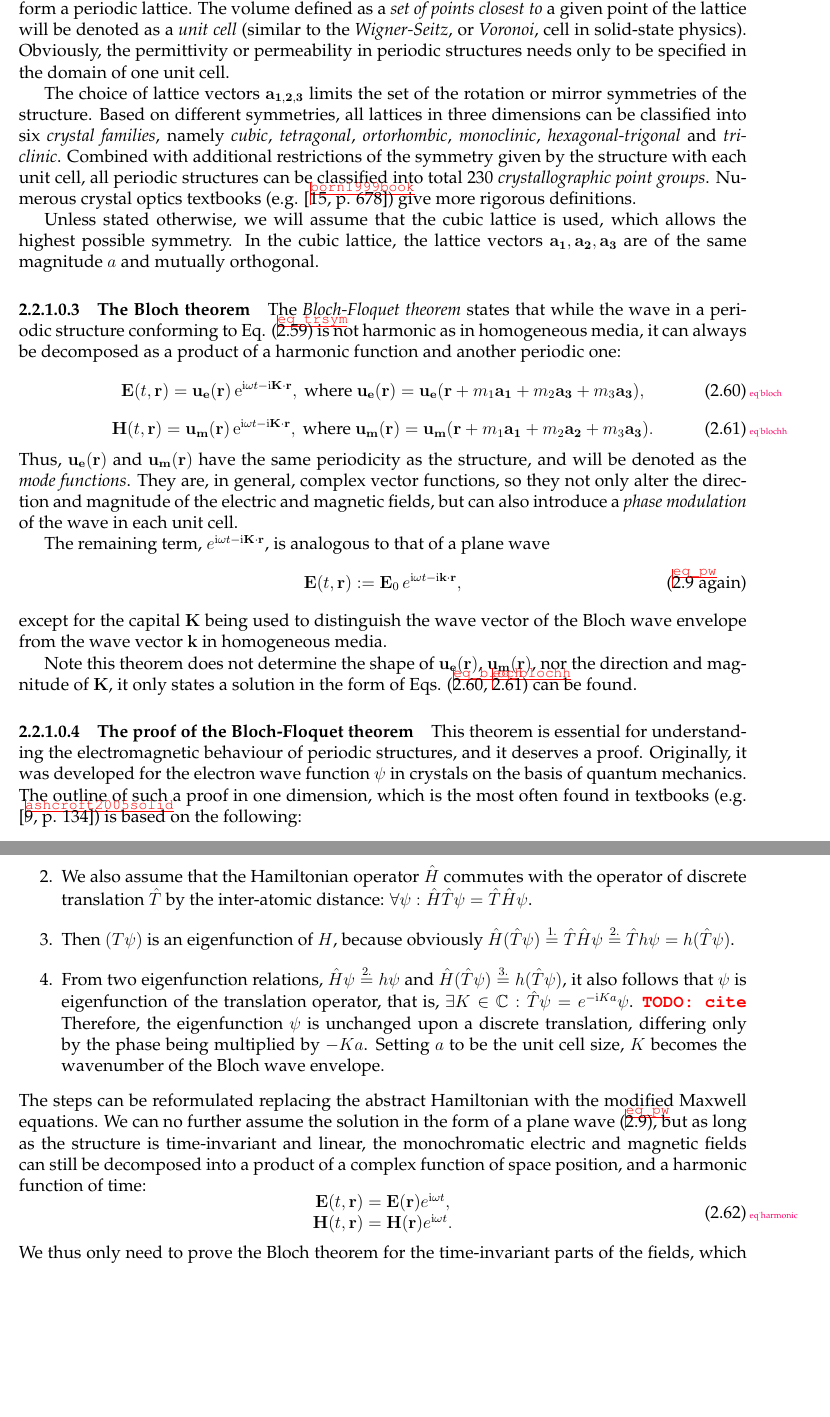
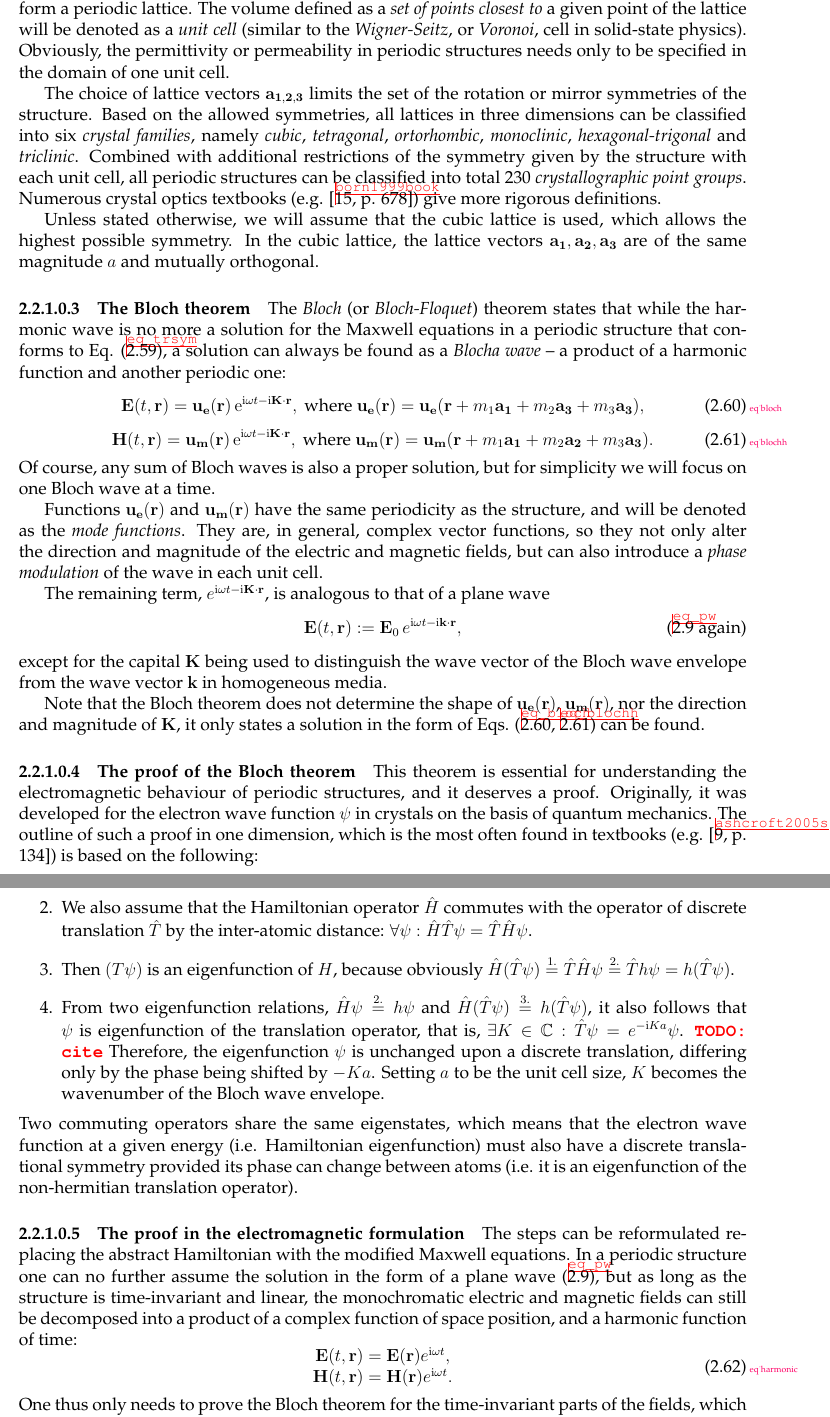
Before and after one commit to FilipDominec/thesis, a LaTeX thesis (t.tex, which reads theory.tex): two parts of pages 40 and 41 of 136, joined at a grey line, cut so that both start at the same text, the shorter picture padded with empty space. Compiled offline with pdfLaTeX.

Commit message:
finishing Bloch theorem

```diff
--- a/theory.tex
+++ b/theory.tex
@@ -760,50 +760,56 @@ and $\ava, \avb, \avc$ are three linearly independent vectors. The permittivity,
 The points generated by all combinations of possible translations by $m_1 \ava + m_2 \avb + m_3 \avc$ form a periodic lattice.
 The volume defined as a \textit{set of points closest to} a given point of the lattice will be denoted as a \textit{unit cell} (similar to the \textit{Wigner-Seitz}, or \textit{Voronoi}, cell in solid-state physics). Obviously, the permittivity or permeability in periodic structures needs only to be specified in the domain of one unit cell.
 
-The choice of lattice vectors $\avabc$ limits the set of the rotation or mirror symmetries of the structure. Based on different symmetries, all lattices in three dimensions can be classified into six \textit{crystal families}, namely \textit{cubic}, \textit{tetragonal}, \textit{ortorhombic}, \textit{monoclinic}, \textit{hexagonal-trigonal} and \textit{triclinic}. Combined with additional restrictions of the symmetry given by the structure with each unit cell, all periodic structures can be classified into total 230 \textit{crystallographic point groups}. Numerous crystal optics textbooks (e.g. \cite[p. 678]{born1999book}) give more rigorous definitions.
+The choice of lattice vectors $\avabc$ limits the set of the rotation or mirror symmetries of the structure. Based on the allowed symmetries, all lattices in three dimensions can be classified into six \textit{crystal families}, namely \textit{cubic}, \textit{tetragonal}, \textit{ortorhombic}, \textit{monoclinic}, \textit{hexagonal-trigonal} and \textit{triclinic}. Combined with additional restrictions of the symmetry given by the structure with each unit cell, all periodic structures can be classified into total 230 \textit{crystallographic point groups}. Numerous crystal optics textbooks (e.g. \cite[p. 678]{born1999book}) give more rigorous definitions.
 
 Unless stated otherwise, we will assume that the cubic lattice is used, which allows the highest possible symmetry. In the cubic lattice, the lattice vectors $\ava, \avb, \avc$ are of the same magnitude $a$ and mutually orthogonal. % Note, however, that even the structure with a periodic modulation of permittivity is no more isotropic, i.e. posessing continuous rotational symmetry.
 
 %}}}
 \paragraph{The Bloch theorem}%{{{
-The \textit{Bloch-Floquet theorem} states that while the wave in a periodic structure conforming to Eq. (\ref{eq_trsym}) is not harmonic as in homogeneous media, it can always be decomposed as a product of a harmonic function and another periodic one:
+The \textit{Bloch} (or \textit{Bloch-Floquet}) theorem states that while the harmonic wave is no more a solution for the Maxwell equations in a periodic structure that conforms to Eq. (\ref{eq_trsym}), a solution can always be found as a \textit{Blocha wave} -- a product of a harmonic function and another periodic one:
 \begin{equation}
 \E(t, \rr) = \mathbf{u_e}(\rr)\,\mathrm{e}^{\ii\omega t - \ii\KK\cdot\rr}, \text{ where } \mathbf{u_e}(\rr) = \mathbf{u_e}(\rr + m_1 \ava + m_2 \avc + m_3 \avc),
 \label{eq_bloch}\end{equation}
 \begin{equation}
 \HH(t, \rr) = \mathbf{u_m}(\rr)\,\mathrm{e}^{\ii\omega t - \ii\KK\cdot\rr}, \text{ where } \mathbf{u_m}(\rr) = \mathbf{u_m}(\rr + m_1 \ava + m_2 \avb + m_3 \avc).
 \label{eq_blochh}\end{equation}
-Thus, $\mathbf{u_e}(\rr)$ and $\mathbf{u_m}(\rr)$ have the same periodicity as the structure, and will be denoted as the \textit{mode functions}. They are, in general, complex vector functions, so they not only alter the direction and magnitude of the electric and magnetic fields, but can also introduce a \textit{phase modulation} of the wave in each unit cell.
+Of course, any sum of Bloch waves is also a proper solution, but for simplicity we will focus on one Bloch wave at a time.
+
+Functions $\mathbf{u_e}(\rr)$ and $\mathbf{u_m}(\rr)$ have the same periodicity as the structure, and will be denoted as the \textit{mode functions}. They are, in general, complex vector functions, so they not only alter the direction and magnitude of the electric and magnetic fields, but can also introduce a \textit{phase modulation} of the wave in each unit cell.
 
 The remaining term, $e^{\ii\omega t - \ii\KK\cdot\rr}$, is analogous to that of a plane wave
 \begin{equation} \E(t, \rr) := \E_0\, e^{\ii\omega t - \ii\kk\cdot\rr}, \tag{\ref{eq_pw} \again} \end{equation}
 except for the capital $\KK$ being used to distinguish the wave vector of the Bloch wave envelope from the wave vector $\kk$ in homogeneous media.
 
-Note this theorem does not determine the shape of $\mathbf{u_e}(\rr)$, $\mathbf{u_m}(\rr)$, nor the direction and magnitude of $\KK$, it only states a solution in the form of Eqs. (\ref{eq_bloch}, \ref{eq_blochh}) can be found.
+Note that the Bloch theorem does not determine the shape of $\mathbf{u_e}(\rr)$, $\mathbf{u_m}(\rr)$, nor the direction and magnitude of $\KK$, it only states a solution in the form of Eqs. (\ref{eq_bloch}, \ref{eq_blochh}) can be found.
 % TODO proof /home/filip/PhD/Sources_MM_theory/Bloch_Theorem_Proof.pdf
 % TODO example illustration of Bloch wave -> plotted in Python
 
 %}}}
-\paragraph{The proof of the Bloch-Floquet theorem}%{{{
+\paragraph{The proof of the Bloch theorem}%{{{
 This theorem is essential for understanding the electromagnetic behaviour of periodic structures, and it deserves a proof. Originally, it was developed for the electron wave function $\psi$ in crystals on the basis of quantum mechanics. The outline of such a proof in one dimension, which is the most often found in textbooks (e.g. \cite[p. 134]{ashcroft2005solid}) is based on the following:
 \begin{enumerate}
  \item{We assume $\psi$ is an eigenfunction of the Hamiltonian: $\exists h\in \mathbb{C}: \hat H\psi = h\psi$.}
  \item{We also assume that the Hamiltonian operator $\hat H$ commutes with the operator of discrete translation $\hat T$ by the inter-atomic distance: $\forall \psi: \hat H\hat T\psi = \hat T\hat H\psi$. }
- \item{Then $(T\psi)$ is an eigenfunction of $H$, because obviously $\hat H(\hat T\psi) \stackrel{1.}{=} \hat T\hat H\psi \stackrel{2.}{=} \hat Th\psi = h(\hat T\psi)$.}
+ \item{Then $(T\psi)$ is an eigenfunction of $H$, because obviously $\hat H(\hat T\psi) \stackrel{1.}{=} \hat T\hat H\psi \stackrel{2.}{=} \hat Th\psi = h(\hat T\psi)$.} %% TODO this is perhaps redundant; remove this step?
  \item{From two eigenfunction relations, $\hat H\psi\stackrel{2.}{=} h\psi$ and $\hat H(\hat T\psi) \stackrel{3.}{=} h(\hat T\psi)$, it also follows that $\psi$ is eigenfunction of the translation operator, that is,
-$\exists K\in \mathbb{C}: \hat T\psi = e^{-\ii Ka}\psi$. \todo{cite} Therefore, the eigenfunction $\psi$ is unchanged upon a discrete translation, differing only by the phase being multiplied by $-Ka$. Setting $a$ to be the unit cell size, $K$ becomes the wavenumber of the Bloch wave envelope.
+$\exists K\in \mathbb{C}: \hat T\psi = e^{-\ii Ka}\psi$. \todo{cite} Therefore, the eigenfunction $\psi$ is unchanged upon a discrete translation, differing only by the phase being shifted by $-Ka$. Setting $a$ to be the unit cell size, $K$ becomes the wavenumber of the Bloch wave envelope.
 %$\exists t\in \mathbb{C}: hT\psi = HT\psi = Ht\psi = ht\psi$. \todo{cite} %In the special case that more eigenfunctions are associated
 }
  \end{enumerate}
-% As can be easily shown, two commuting operators share the same eigenstates, which means that the electron wave function at a given energy (i.e. Hamiltonian eigenfunction) must also have a discrete translational symmetry provided its phase can change between atoms (i.e. it is an eigenfunction of the non-hermitian translation operator).
-The steps can be reformulated replacing the abstract Hamiltonian with the modified Maxwell equations. We can no further assume the solution in the form of a plane wave (\ref{eq_pw}), but as long as the structure is time-invariant and linear, the monochromatic electric and magnetic fields can still be decomposed into a product of a complex function of space position, and a harmonic function of time:
+% As can be easily shown,
+Two commuting operators share the same eigenstates, which means that the electron wave function at a given energy (i.e. Hamiltonian eigenfunction) must also have a discrete translational symmetry provided its phase can change between atoms (i.e. it is an eigenfunction of the non-hermitian translation operator).
+
+%}}}
+\paragraph{The proof in the electromagnetic formulation}%{{{
+The steps can be reformulated replacing the abstract Hamiltonian with the modified Maxwell equations. In a periodic structure one can no further assume the solution in the form of a plane wave (\ref{eq_pw}), but as long as the structure is time-invariant and linear, the monochromatic electric and magnetic fields can still be decomposed into a product of a complex function of space position, and a harmonic function of time:
 \begin{equation}
 \begin{array}{cc}
 \E(t, \rr) = \E(\rr) e^{\ii \omega t}, \\
 \HH(t, \rr) = \HH(\rr) e^{\ii \omega t}.
 \end{array}
 \label{eq_harmonic}\end{equation}
-We thus only need to prove the Bloch theorem for the time-invariant parts of the fields, which will play the same role as the wavefunction $\psi$.
+One thus only needs to prove the Bloch theorem for the time-invariant parts of the fields, which will play the same role as the wavefunction $\psi$.
 
 \begin{enumerate}
 \item{
```
Also changed, not shown: theory.tex (27 more changed lines).
